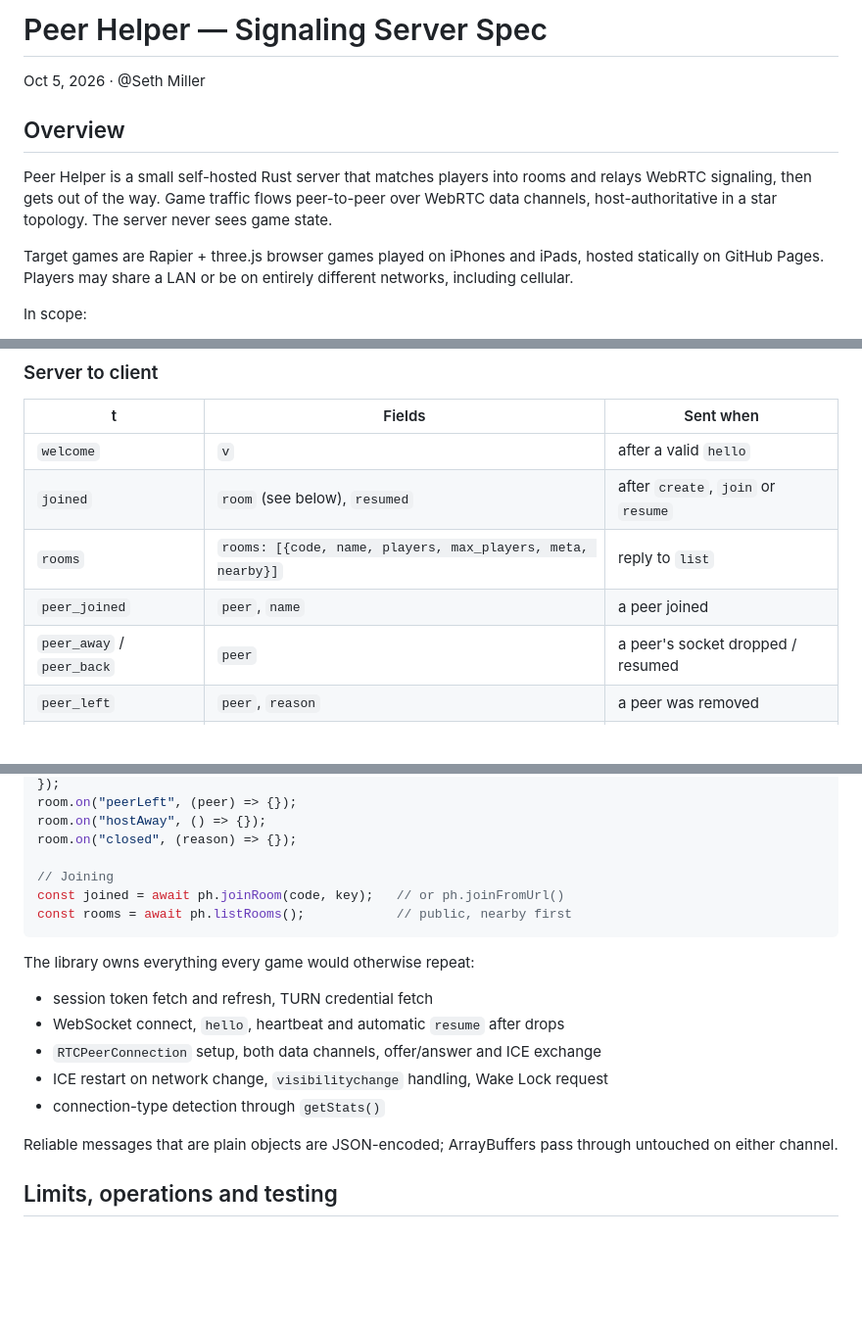
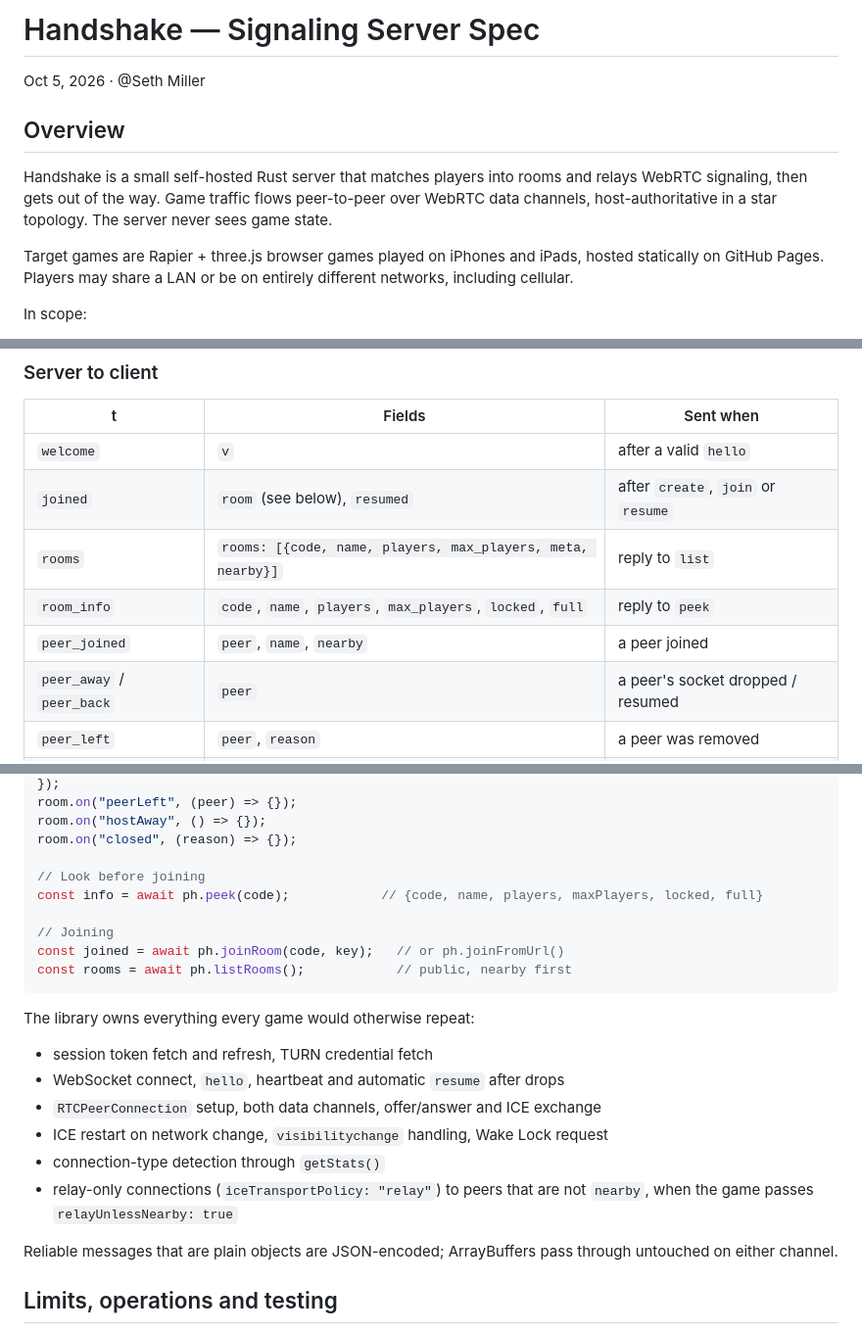
Before and after one commit to four43/handshake, a Markdown page: SPEC.md, 3 parts joined by grey strips. Shown at 98% size. Rendered like a GitHub page; blank space fills up the shorter version.

```diff
--- a/SPEC.md
+++ b/SPEC.md
@@ -1,10 +1,10 @@
-# Peer Helper — Signaling Server Spec
+# Handshake — Signaling Server Spec
 
 Oct 5, 2026 · @Seth Miller
 
 ## Overview
 
-Peer Helper is a small self-hosted Rust server that matches players into rooms and relays WebRTC signaling, then gets out of the way. Game traffic flows peer-to-peer over WebRTC data channels, host-authoritative in a star topology. The server never sees game state.
+Handshake is a small self-hosted Rust server that matches players into rooms and relays WebRTC signaling, then gets out of the way. Game traffic flows peer-to-peer over WebRTC data channels, host-authoritative in a star topology. The server never sees game state.
 
 Target games are Rapier + three.js browser games played on iPhones and iPads, hosted statically on GitHub Pages. Players may share a LAN or be on entirely different networks, including cellular.
 
@@ -177,7 +189,8 @@ Three HTTP endpoints plus one WebSocket carrying JSON messages tagged by a `t` f
 | `welcome` | `v` | after a valid `hello` |
 | `joined` | `room` (see below), `resumed` | after `create`, `join` or `resume` |
 | `rooms` | `rooms: [{code, name, players, max_players, meta, nearby}]` | reply to `list` |
-| `peer_joined` | `peer`, `name` | a peer joined |
+| `room_info` | `code`, `name`, `players`, `max_players`, `locked`, `full` | reply to `peek` |
+| `peer_joined` | `peer`, `name`, `nearby` | a peer joined |
 | `peer_away` / `peer_back` | `peer` | a peer's socket dropped / resumed |
 | `peer_left` | `peer`, `reason` | a peer was removed |
 | `host_away` | `grace_secs` | host socket dropped |
@@ -256,6 +271,9 @@ room.on("peerLeft", (peer) => {});
 room.on("hostAway", () => {});
 room.on("closed", (reason) => {});
 
+// Look before joining
+const info = await ph.peek(code);            // {code, name, players, maxPlayers, locked, full}
+
 // Joining
 const joined = await ph.joinRoom(code, key);   // or ph.joinFromUrl()
 const rooms = await ph.listRooms();            // public, nearby first
@@ -268,6 +286,7 @@ The library owns everything every game would otherwise repeat:
 - `RTCPeerConnection` setup, both data channels, offer/answer and ICE exchange
 - ICE restart on network change, `visibilitychange` handling, Wake Lock request
 - connection-type detection through `getStats()`
+- relay-only connections (`iceTransportPolicy: "relay"`) to peers that are not `nearby`, when the game passes `relayUnlessNearby: true`
 
 Reliable messages that are plain objects are JSON-encoded; ArrayBuffers pass through untouched on either channel.
 
```
Also changed, not shown: other parts of SPEC.md (+43 -13 lines).
